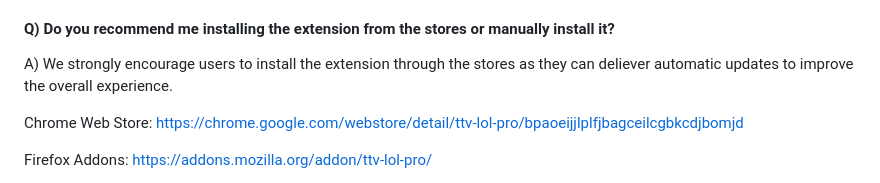
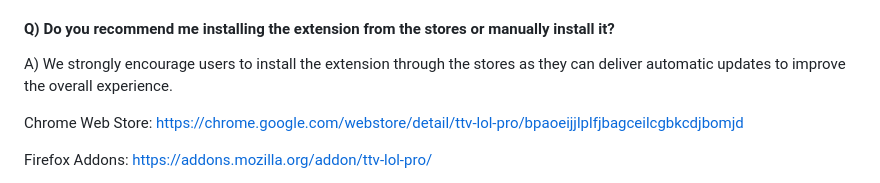
Before and after one commit to younesaassila/ttv-lol-pro, a Markdown page: FAQ.md, the part around the change. Drawn GitHub-style.

```diff
--- a/FAQ.md
+++ b/FAQ.md
@@ -6,7 +6,7 @@
 A) The V1 and V2 branches use different proxying systems, so we won't push any auto-updates to anyone if the V1 branch still works for them. We've also released the extension on Chrome Web Store and Firefox Addons Store to recieve auto-updates from there.
 
 #### Q) Do you recommend me installing the extension from the stores or manually install it?
-A) We strongly encourage users to install the extension through the stores as they can deliever automatic updates to improve the overall experience.
+A) We strongly encourage users to install the extension through the stores as they can deliver automatic updates to improve the overall experience.
 
 Chrome Web Store: https://chrome.google.com/webstore/detail/ttv-lol-pro/bpaoeijjlplfjbagceilcgbkcdjbomjd
 
```
